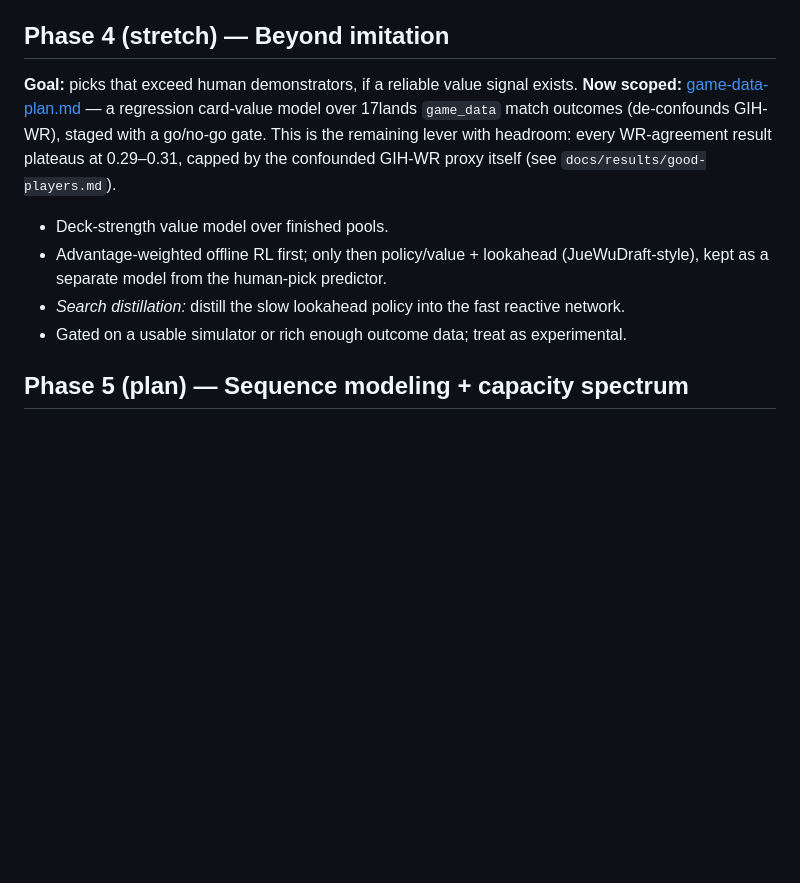
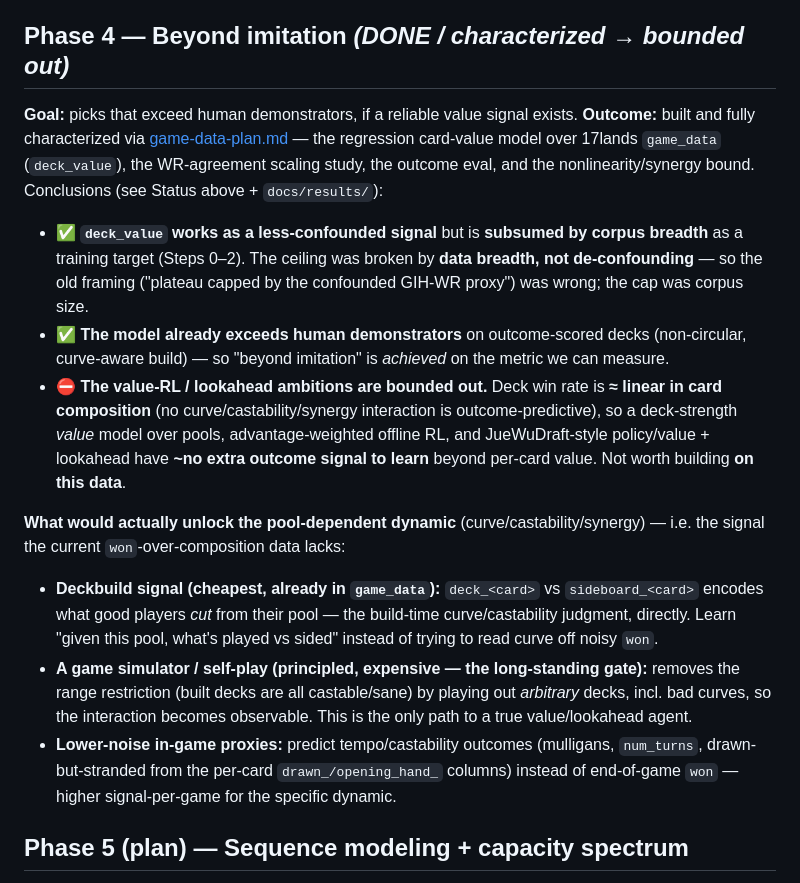
Before and after one commit to b-r-a-n/mtg-draft-ml, a Markdown page: docs/roadmap.md, the part around one of its changes. GitHub-like rendering; blank space fills up the shorter version.

```diff
--- a/docs/roadmap.md
+++ b/docs/roadmap.md
@@ -40,17 +72,32 @@ to the last via the eval harness stood up in Phase 0.
 - Metrics: WR-agreement, estimated deck-WR; verify the bot deviates from crowd consensus toward
   higher-WR cards without losing sanity/legality.
 
-## Phase 4 (stretch) — Beyond imitation
+## Phase 4 — Beyond imitation *(DONE / characterized → bounded out)*
 **Goal:** picks that exceed human demonstrators, if a reliable value signal exists.
-**Now scoped:** [game-data-plan.md](game-data-plan.md) — a regression card-value model over 17lands
-`game_data` match outcomes (de-confounds GIH-WR), staged with a go/no-go gate. This is the remaining
-lever with headroom: every WR-agreement result plateaus at 0.29–0.31, capped by the confounded
-GIH-WR proxy itself (see `docs/results/good-players.md`).
-- Deck-strength value model over finished pools.
-- Advantage-weighted offline RL first; only then policy/value + lookahead (JueWuDraft-style),
-  kept as a separate model from the human-pick predictor.
-- *Search distillation:* distill the slow lookahead policy into the fast reactive network.
-- Gated on a usable simulator or rich enough outcome data; treat as experimental.
+**Outcome:** built and fully characterized via [game-data-plan.md](game-data-plan.md) — the regression
+card-value model over 17lands `game_data` (`deck_value`), the WR-agreement scaling study, the outcome
+eval, and the nonlinearity/synergy bound. Conclusions (see Status above + `docs/results/`):
+- ✅ **`deck_value` works as a less-confounded signal** but is **subsumed by corpus breadth** as a
+  training target (Steps 0–2). The ceiling was broken by **data breadth, not de-confounding** — so the
+  old framing ("plateau capped by the confounded GIH-WR proxy") was wrong; the cap was corpus size.
+- ✅ **The model already exceeds human demonstrators** on outcome-scored decks (non-circular,
+  curve-aware build) — so "beyond imitation" is *achieved* on the metric we can measure.
+- ⛔ **The value-RL / lookahead ambitions are bounded out.** Deck win rate is **≈ linear in card
+  composition** (no curve/castability/synergy interaction is outcome-predictive), so a deck-strength
+  *value* model over pools, advantage-weighted offline RL, and JueWuDraft-style policy/value + lookahead
+  have **~no extra outcome signal to learn** beyond per-card value. Not worth building **on this data**.
+
+**What would actually unlock the pool-dependent dynamic** (curve/castability/synergy) — i.e. the signal
+the current `won`-over-composition data lacks:
+- **Deckbuild signal (cheapest, already in `game_data`):** `deck_<card>` vs `sideboard_<card>` encodes
+  what good players *cut* from their pool — the build-time curve/castability judgment, directly. Learn
+  "given this pool, what's played vs sided" instead of trying to read curve off noisy `won`.
+- **A game simulator / self-play (principled, expensive — the long-standing gate):** removes the
+  range restriction (built decks are all castable/sane) by playing out *arbitrary* decks, incl. bad
+  curves, so the interaction becomes observable. This is the only path to a true value/lookahead agent.
+- **Lower-noise in-game proxies:** predict tempo/castability outcomes (mulligans, `num_turns`,
+  drawn-but-stranded from the per-card `drawn_/opening_hand_` columns) instead of end-of-game `won` —
+  higher signal-per-game for the specific dynamic.
 
 ## Phase 5 (plan) — Sequence modeling + capacity spectrum
 **Goal:** model the draft as a sequence (history of packs seen / cards passed) to capture
```
Also changed, not shown: other parts of docs/roadmap.md (+32 -0 lines).
